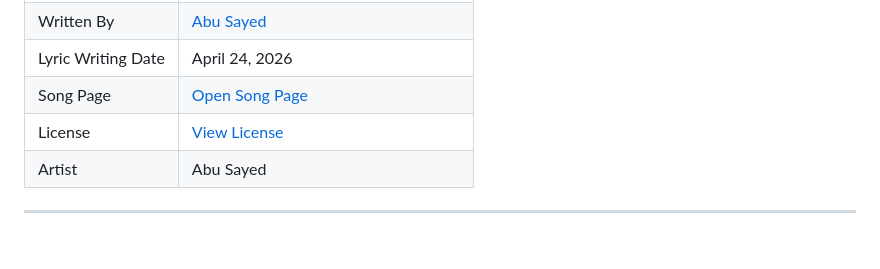
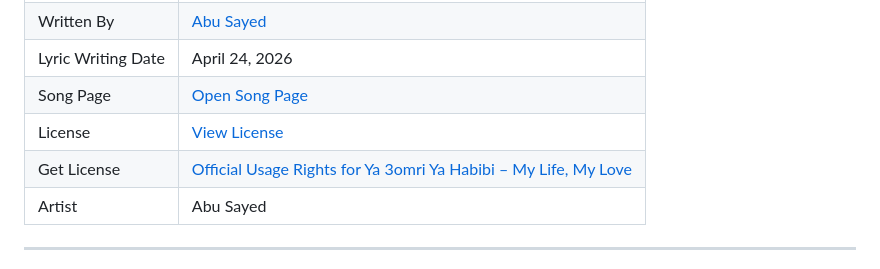
Before and after one commit to ImAbuSayed/ya-3omri-ya-habibi-my-life-my-love, a Markdown page: README.md, the part around the change. Rendered like a GitHub page; blank space fills up the shorter version.

Commit message:
docs: update public README

```diff
--- a/README.md
+++ b/README.md
@@ -13,6 +13,7 @@
 | Lyric Writing Date | April 24, 2026 |
 | Song Page | [Open Song Page](https://imabusayed.github.io/ya-3omri-ya-habibi-my-life-my-love/) |
 | License | [View License](./LICENSE.md) |
+| Get License | [Official Usage Rights for Ya 3omri Ya Habibi – My Life, My Love](https://music.abusayed.com.bd/Licensing/) |
 | Artist | Abu Sayed |
 
 ---
```
